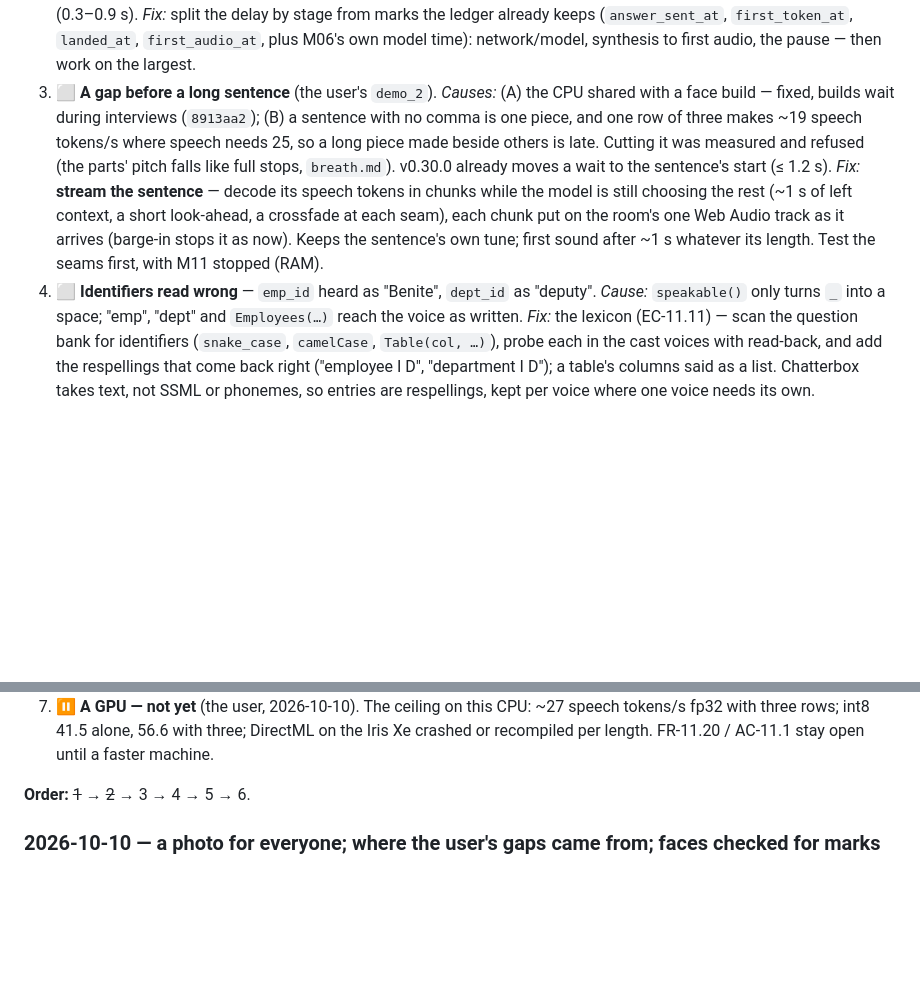
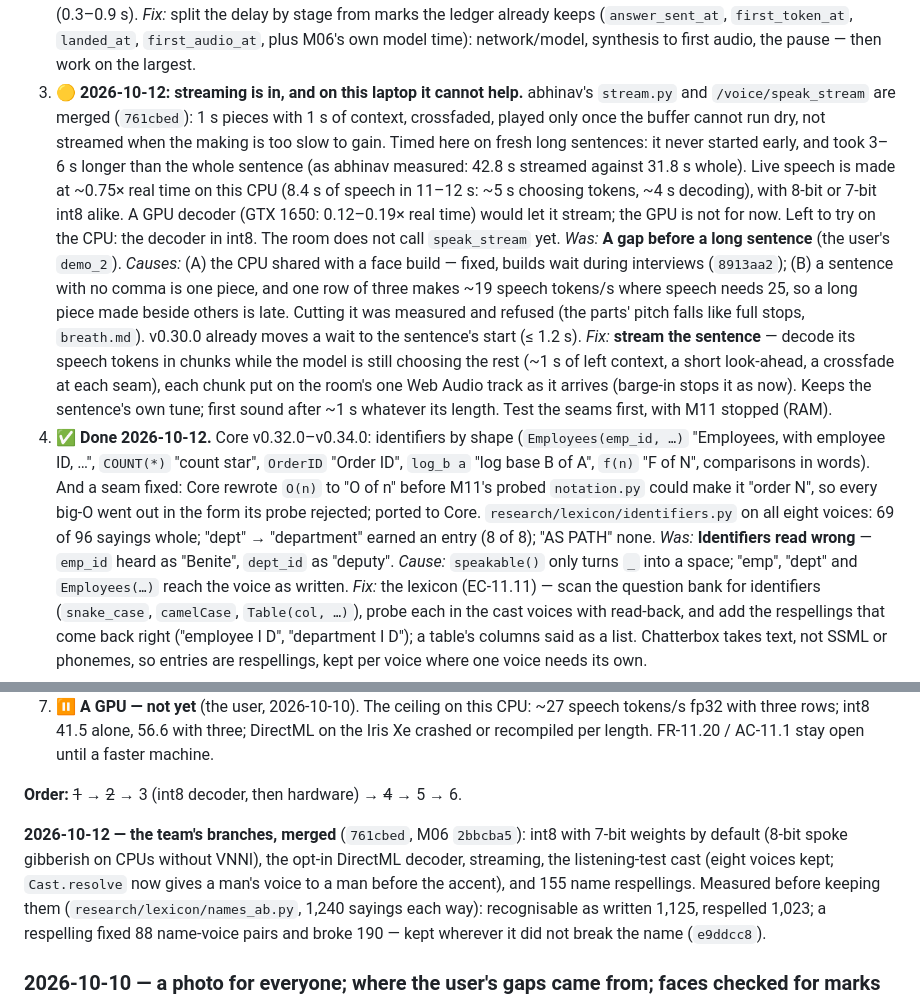
Before and after one commit to MNEMOS-PREP/Voice_Engine, a Markdown page: plan_in_depth/M11_Voice_Engine_TODO.md, 2 parts joined by grey strips. Rendered like a GitHub page; blank space fills up the shorter version.

Commit message:
TODO: 2026-10-12 - the team's work merged and measured; identifiers done; streaming here
Co-Authored-By: Claude Opus 5.5 <noreply@anthropic.com>

```diff
--- a/plan_in_depth/M11_Voice_Engine_TODO.md
+++ b/plan_in_depth/M11_Voice_Engine_TODO.md
@@ -67,7 +67,18 @@ fitted to how M11 works. **The GPU is not for now** (the user's call).
    `first_token_at`, `landed_at`, `first_audio_at`, plus M06's own model time):
    network/model, synthesis to first audio, the pause — then work on the
    largest.
-3. ⬜ **A gap before a long sentence** (the user's `demo_2`). *Causes:* (A)
+3. 🟡 **2026-10-12: streaming is in, and on this laptop it cannot help.**
+   abhinav's `stream.py` and `/voice/speak_stream` are merged (`761cbed`):
+   1 s pieces with 1 s of context, crossfaded, played only once the buffer
+   cannot run dry, not streamed when the making is too slow to gain. Timed
+   here on fresh long sentences: it never started early, and took 3–6 s
+   longer than the whole sentence (as abhinav measured: 42.8 s streamed
+   against 31.8 s whole). Live speech is made at ~0.75× real time on this
+   CPU (8.4 s of speech in 11–12 s: ~5 s choosing tokens, ~4 s decoding),
+   with 8-bit or 7-bit int8 alike. A GPU decoder (GTX 1650: 0.12–0.19× real
+   time) would let it stream; the GPU is not for now. Left to try on the
+   CPU: the decoder in int8. The room does not call `speak_stream` yet.
+   *Was:* **A gap before a long sentence** (the user's `demo_2`). *Causes:* (A)
    the CPU shared with a face build — fixed, builds wait during interviews
    (`8913aa2`); (B) a sentence with no comma is one piece, and one row of
    three makes ~19 speech tokens/s where speech needs 25, so a long piece
@@ -79,7 +90,15 @@ fitted to how M11 works. **The GPU is not for now** (the user's call).
    each chunk put on the room's one Web Audio track as it arrives (barge-in
    stops it as now). Keeps the sentence's own tune; first sound after ~1 s
    whatever its length. Test the seams first, with M11 stopped (RAM).
-4. ⬜ **Identifiers read wrong** — `emp_id` heard as "Benite", `dept_id` as
+4. ✅ **Done 2026-10-12.** Core v0.32.0–v0.34.0: identifiers by shape
+   (`Employees(emp_id, …)` "Employees, with employee ID, …", `COUNT(*)`
+   "count star", `OrderID` "Order ID", `log_b a` "log base B of A", `f(n)`
+   "F of N", comparisons in words). And a seam fixed: Core rewrote `O(n)`
+   to "O of n" before M11's probed `notation.py` could make it "order N",
+   so every big-O went out in the form its probe rejected; ported to Core.
+   `research/lexicon/identifiers.py` on all eight voices: 69 of 96 sayings
+   whole; "dept" → "department" earned an entry (8 of 8); "AS PATH" none.
+   *Was:* **Identifiers read wrong** — `emp_id` heard as "Benite", `dept_id` as
    "deputy". *Cause:* `speakable()` only turns `_` into a space; "emp", "dept"
    and `Employees(…)` reach the voice as written. *Fix:* the lexicon
    (EC-11.11) — scan the question bank for identifiers (`snake_case`,
@@ -102,7 +121,16 @@ fitted to how M11 works. **The GPU is not for now** (the user's call).
    DirectML on the Iris Xe crashed or recompiled per length. FR-11.20 /
    AC-11.1 stay open until a faster machine.
 
-**Order:** ~~1~~ → ~~2~~ → 3 → 4 → 5 → 6.
+**Order:** ~~1~~ → ~~2~~ → 3 (int8 decoder, then hardware) → ~~4~~ → 5 → 6.
+
+**2026-10-12 — the team's branches, merged** (`761cbed`, M06 `2bbcba5`):
+int8 with 7-bit weights by default (8-bit spoke gibberish on CPUs without
+VNNI), the opt-in DirectML decoder, streaming, the listening-test cast
+(eight voices kept; `Cast.resolve` now gives a man's voice to a man before
+the accent), and 155 name respellings. Measured before keeping them
+(`research/lexicon/names_ab.py`, 1,240 sayings each way): recognisable as
+written 1,125, respelled 1,023; a respelling fixed 88 name-voice pairs and
+broke 190 — kept wherever it did not break the name (`e9ddcc8`).
 
 ### 2026-10-10 — a photo for everyone; where the user's gaps came from; faces checked for marks
 
```
